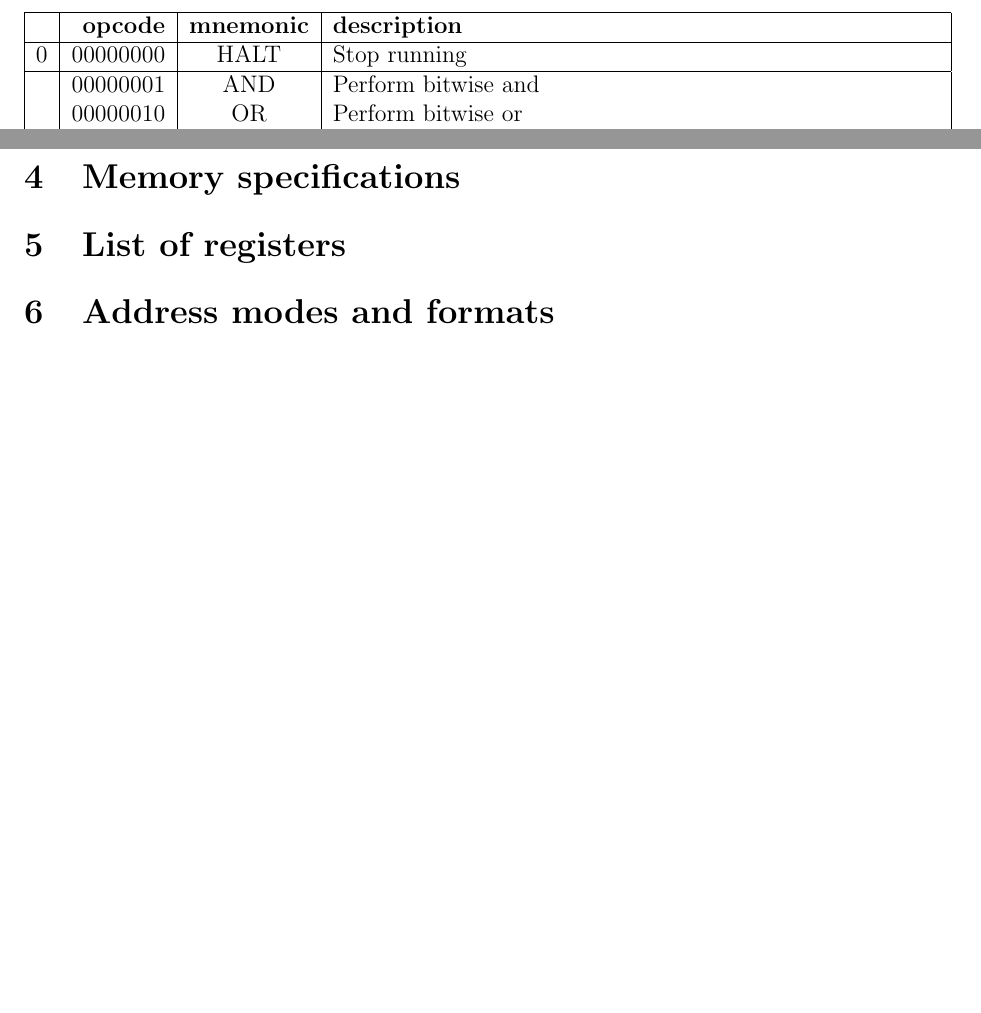
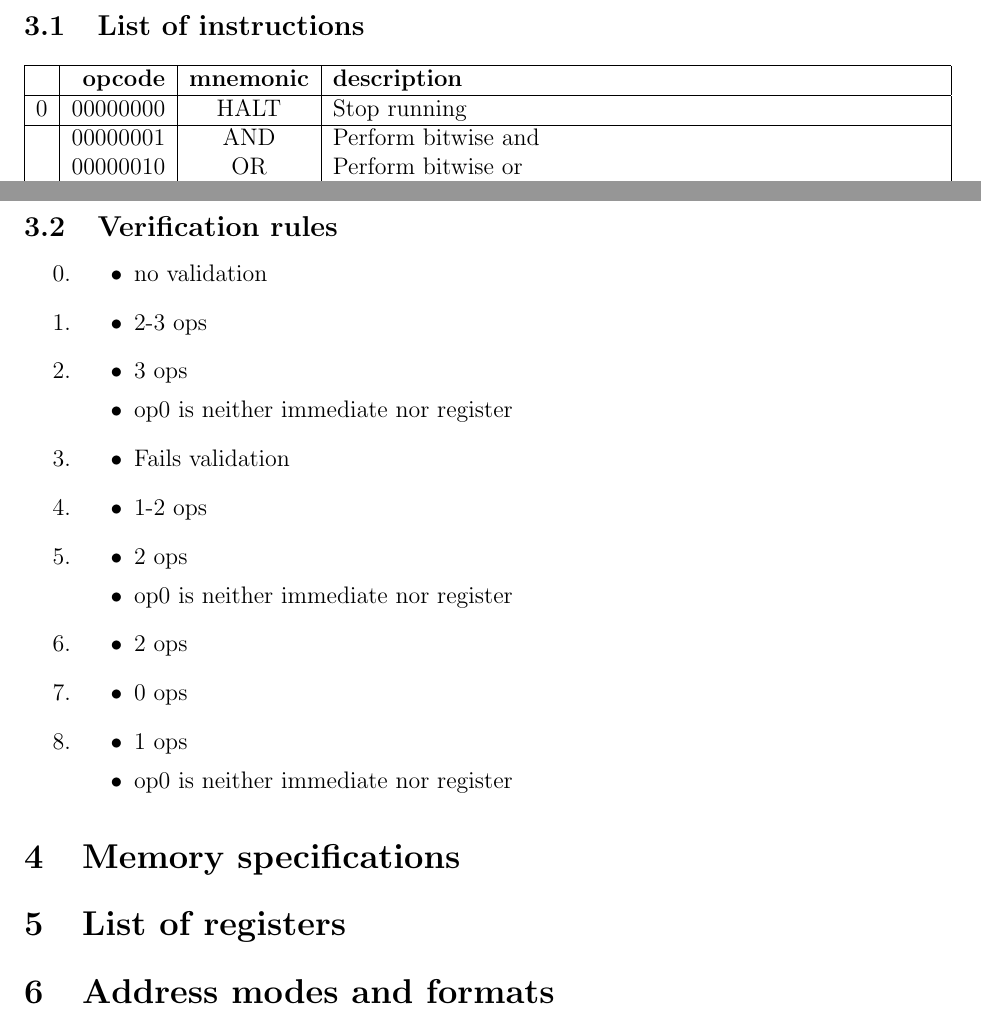
Before and after one commit to solb/comparchcpu, a LaTeX document (isa.tex): two parts of pages 2 and 3 of 3, joined at a grey line, cut at the place of the change, the shorter picture padded with empty space. Compiled offline with pdfLaTeX.

Commit message:
Added validation rules list

```diff
--- a/isa.tex
+++ b/isa.tex
@@ -22,7 +22,7 @@ Comparisons are done using conditional registers, but we also provide conditiona
 
 \section{List of instructions}
 We support the following instructions, all of which are encoded with a standard opcode word:
-
+\subsection{List of instructions}
 \vspace{6pt}
 \noindent
 \begin{tabular}{| r | r | c | l |}
@@ -82,7 +82,28 @@ We support the following instructions, all of which are encoded with a standard
 & 00101010 & CALL & Jumps to the location and puts the address on the stack\\
 \hline
 \end{tabular}
-
+\subsection{Verification rules}
+\begin{enumerate}
+\setcounter{enumi}{-1}
+\item \begin{itemize} \item no validation \end{itemize}
+\item \begin{itemize} \item 2-3 ops \end{itemize}
+\item \begin{itemize}
+    \item 3 ops
+    \item op0 is neither immediate nor register
+    \end{itemize}
+\item \begin {itemize} \item Fails validation \end{itemize}
+\item \begin {itemize} \item 1-2 ops \end{itemize}
+\item \begin {itemize}
+     \item 2 ops
+     \item op0 is neither immediate nor register
+     \end{itemize}
+\item \begin {itemize} \item 2 ops \end{itemize}
+\item \begin {itemize} \item 0 ops \end{itemize}
+\item \begin{itemize}
+        \item 1 ops
+        \item op0 is neither immediate nor register
+      \end{itemize}
+\end{enumerate}
 \section{Memory specifications}
 
 \section{List of registers}
```
